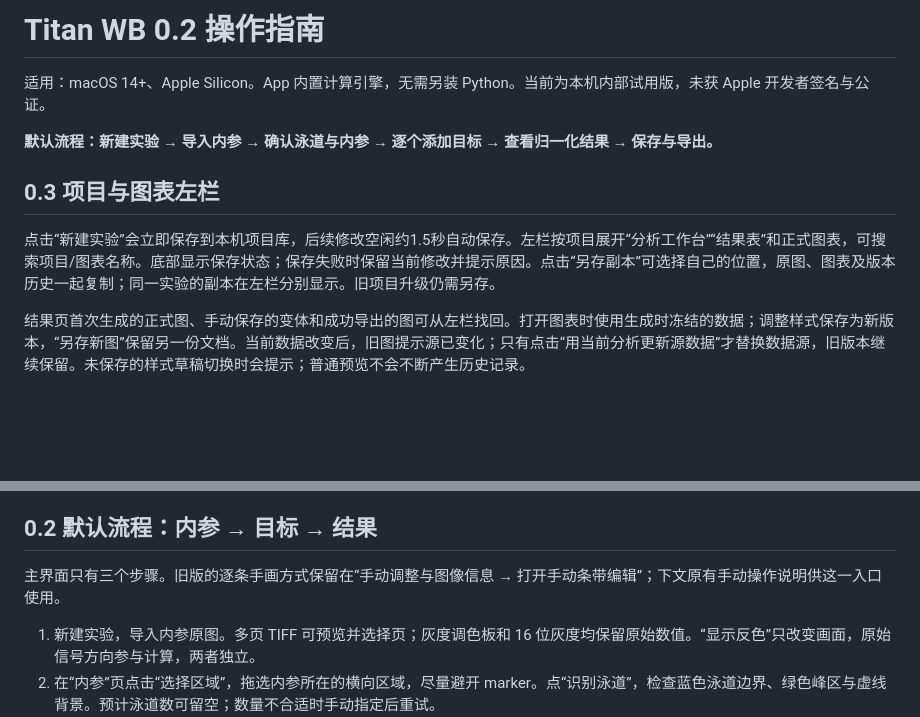
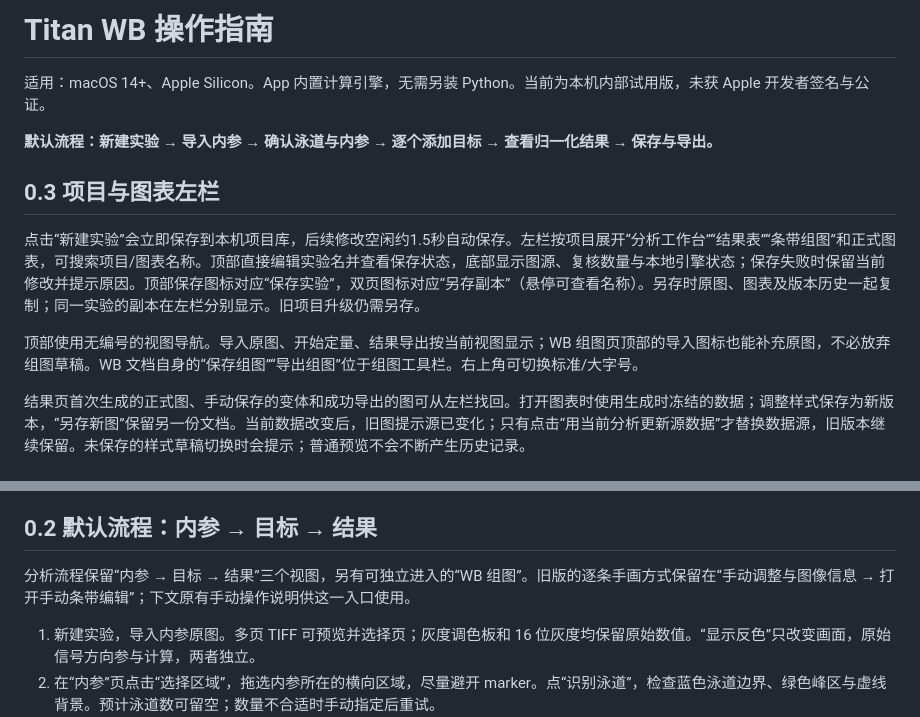
Before and after one commit to Goodoweswin/Titan, a Markdown page: docs/USER_GUIDE.md, 2 parts joined by grey strips. Drawn GitHub-style; blank space fills up the shorter version.

```diff
--- a/docs/USER_GUIDE.md
+++ b/docs/USER_GUIDE.md
@@ -1,4 +1,4 @@
-# Titan WB 0.2 操作指南
+# Titan WB 操作指南
 
 适用：macOS 14+、Apple Silicon。App 内置计算引擎，无需另装 Python。当前为本机内部试用版，未获 Apple 开发者签名与公证。
 
@@ -6,7 +6,9 @@
 
 ## 0.3 项目与图表左栏
 
-点击“新建实验”会立即保存到本机项目库，后续修改空闲约1.5秒自动保存。左栏按项目展开“分析工作台”“结果表”和正式图表，可搜索项目/图表名称。底部显示保存状态；保存失败时保留当前修改并提示原因。点击“另存副本”可选择自己的位置，原图、图表及版本历史一起复制；同一实验的副本在左栏分别显示。旧项目升级仍需另存。
+点击“新建实验”会立即保存到本机项目库，后续修改空闲约1.5秒自动保存。左栏按项目展开“分析工作台”“结果表”“条带组图”和正式图表，可搜索项目/图表名称。顶部直接编辑实验名并查看保存状态，底部显示图源、复核数量与本地引擎状态；保存失败时保留当前修改并提示原因。顶部保存图标对应“保存实验”，双页图标对应“另存副本”（悬停可查看名称）。另存时原图、图表及版本历史一起复制；同一实验的副本在左栏分别显示。旧项目升级仍需另存。
+
+顶部使用无编号的视图导航。导入原图、开始定量、结果导出按当前视图显示；WB 组图页顶部的导入图标也能补充原图，不必放弃组图草稿。WB 文档自身的“保存组图”“导出组图”位于组图工具栏。右上角可切换标准/大字号。
 
 结果页首次生成的正式图、手动保存的变体和成功导出的图可从左栏找回。打开图表时使用生成时冻结的数据；调整样式保存为新版本，“另存新图”保留另一份文档。当前数据改变后，旧图提示源已变化；只有点击“用当前分析更新源数据”才替换数据源，旧版本继续保留。未保存的样式草稿切换时会提示；普通预览不会不断产生历史记录。
 
@@ -26,7 +28,7 @@
 
 ## 0.2 默认流程：内参 → 目标 → 结果
 
-主界面只有三个步骤。旧版的逐条手画方式保留在“手动调整与图像信息 → 打开手动条带编辑”；下文原有手动操作说明供这一入口使用。
+分析流程保留“内参 → 目标 → 结果”三个视图，另有可独立进入的“WB 组图”。旧版的逐条手画方式保留在“手动调整与图像信息 → 打开手动条带编辑”；下文原有手动操作说明供这一入口使用。
 
 1. 新建实验，导入内参原图。多页 TIFF 可预览并选择页；灰度调色板和 16 位灰度均保留原始数值。“显示反色”只改变画面，原始信号方向参与计算，两者独立。
 2. 在“内参”页点击“选择区域”，拖选内参所在的横向区域，尽量避开 marker。点“识别泳道”，检查蓝色泳道边界、绿色峰区与虚线背景。预计泳道数可留空；数量不合适时手动指定后重试。
```
Also changed, not shown: docs/checkpoint-reports/neutral-workspace.md (added, +43 -0 lines), 1 other file.
